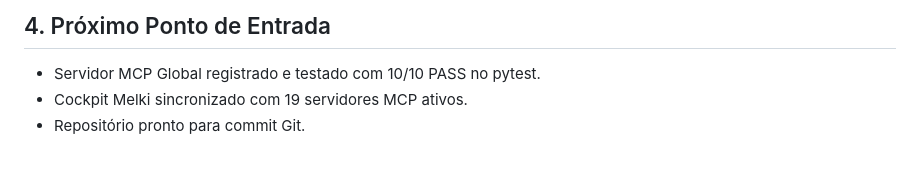
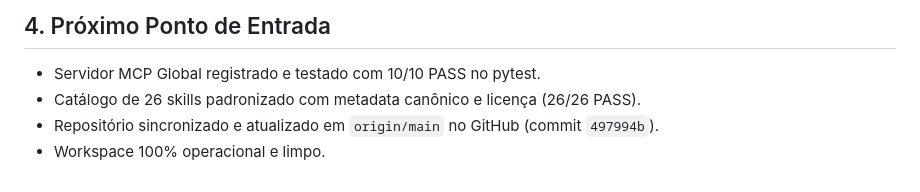
Before and after one commit to melkidonadonmed-lgtm/franklin-quebragalho, a Markdown page: .context/CURRENT_STATE.md, the part around the change. GitHub-like rendering.

Commit message:
chore(context): atualizar CURRENT_STATE com sincronizacao origin/main

```diff
--- a/.context/CURRENT_STATE.md
+++ b/.context/CURRENT_STATE.md
@@ -58,5 +58,6 @@
 
 ## 4. Próximo Ponto de Entrada
 - Servidor MCP Global registrado e testado com 10/10 PASS no pytest.
-- Cockpit Melki sincronizado com 19 servidores MCP ativos.
-- Repositório pronto para commit Git.
+- Catálogo de 26 skills padronizado com metadata canônico e licença (26/26 PASS).
+- Repositório sincronizado e atualizado em `origin/main` no GitHub (commit `497994b`).
+- Workspace 100% operacional e limpo.
```
